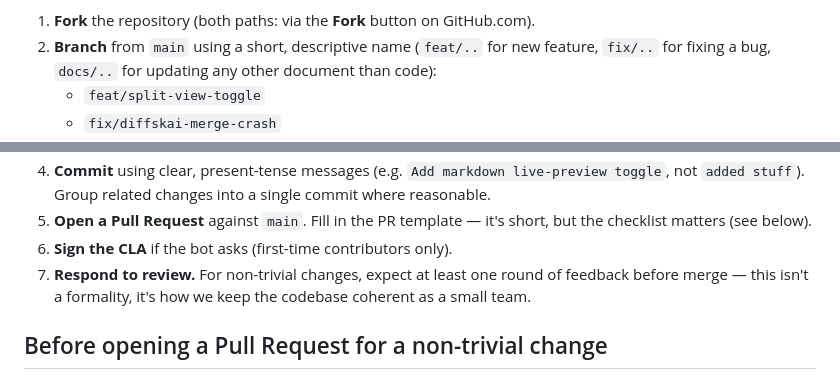
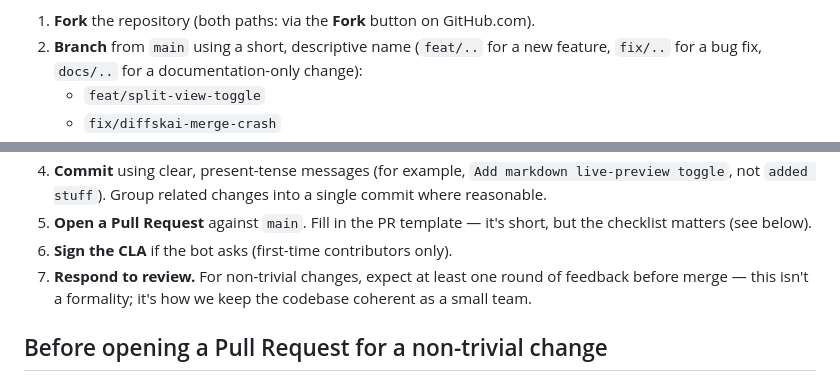
Before and after one commit to denys-digital/famouskai, a Markdown page: .github/CONTRIBUTING.md, 2 parts joined by grey strips. Drawn GitHub-style.

```diff
--- a/.github/CONTRIBUTING.md
+++ b/.github/CONTRIBUTING.md
@@ -31,8 +37,8 @@ and a local Git command-line (CLI) workflow. The steps below are the general sha
 follows.
 
 1. **Fork** the repository (both paths: via the **Fork** button on GitHub.com).
-2. **Branch** from `main` using a short, descriptive name (`feat/..` for new feature,
-   `fix/..` for fixing a bug, `docs/..` for updating any other document than code):
+2. **Branch** from `main` using a short, descriptive name (`feat/..` for a new feature,
+   `fix/..` for a bug fix, `docs/..` for a documentation-only change):
    - `feat/split-view-toggle`
    - `fix/diffskai-merge-crash`
    - `docs/update-readme-fr`
@@ -41,11 +48,12 @@ follows.
    for the full step-by-step setup on either path.
-4. **Commit** using clear, present-tense messages (e.g. `Add markdown live-preview toggle`, not
-   `added stuff`). Group related changes into a single commit where reasonable.
+4. **Commit** using clear, present-tense messages (for example,
+   `Add markdown live-preview toggle`, not `added stuff`). Group related changes into a single
+   commit where reasonable.
 5. **Open a Pull Request** against `main`. Fill in the PR template — it's short, but the
    checklist matters (see below).
 6. **Sign the CLA** if the bot asks (first-time contributors only).
 7. **Respond to review.** For non-trivial changes, expect at least one round of feedback before
-   merge — this isn't a formality, it's how we keep the codebase coherent as a small team.
+   merge — this isn't a formality; it's how we keep the codebase coherent as a small team.
 
 ## Before opening a Pull Request for a non-trivial change
 
```
Also changed, not shown: other parts of .github/CONTRIBUTING.md (+23 -15 lines).
